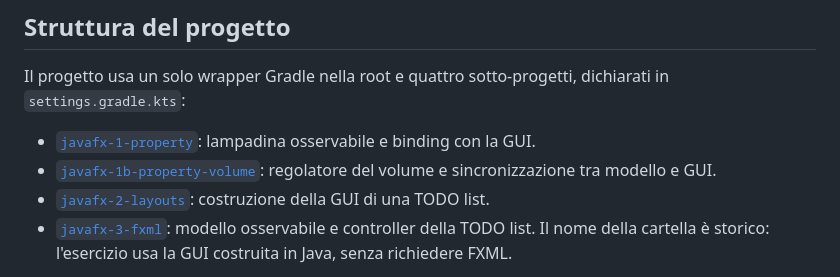
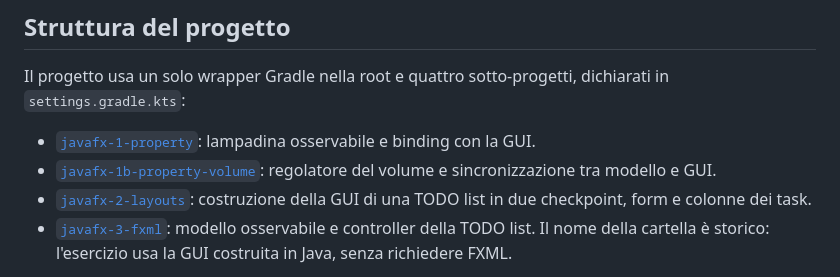
Before and after one commit to unibo-lptsi-pss/pss-lab-javafx, a Markdown page: README.md, the part around the change. Rendered like a GitHub page.

```diff
--- a/README.md
+++ b/README.md
@@ -17,7 +17,7 @@ Il progetto usa un solo wrapper Gradle nella root e quattro sotto-progetti, dich
 
 - [`javafx-1-property`](javafx-1-property/README.md): lampadina osservabile e binding con la GUI.
 - [`javafx-1b-property-volume`](javafx-1b-property-volume/README.md): regolatore del volume e sincronizzazione tra modello e GUI.
-- [`javafx-2-layouts`](javafx-2-layouts/README.md): costruzione della GUI di una TODO list.
+- [`javafx-2-layouts`](javafx-2-layouts/README.md): costruzione della GUI di una TODO list in due checkpoint, form e colonne dei task.
 - [`javafx-3-fxml`](javafx-3-fxml/README.md): modello osservabile e controller della TODO list. Il nome della cartella è storico: l'esercizio usa la GUI costruita in Java, senza richiedere FXML.
 
 Il `build.gradle.kts` nella root contiene la configurazione comune: toolchain Java 25, moduli JavaFX, JUnit e repository. I file nei sotto-progetti specificano le rispettive classi di avvio. Queste sono separate dalla sottoclasse di `Application`, come indicato nelle slide.
```
Also changed, not shown: javafx-2-layouts/README.md (+37 -30 lines), javafx-2-layouts/checkpoint-form.png (added), javafx-2-layouts/schema.png, 1 other file.
